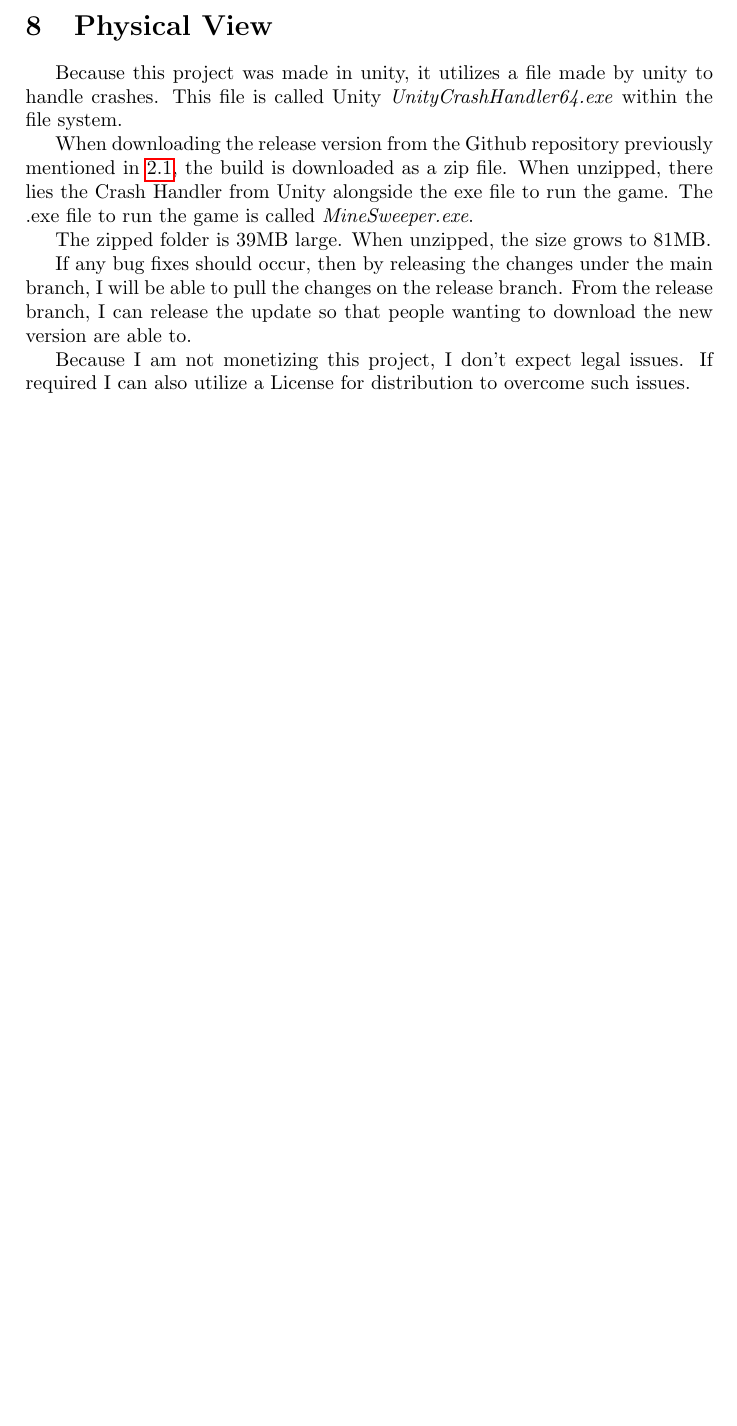
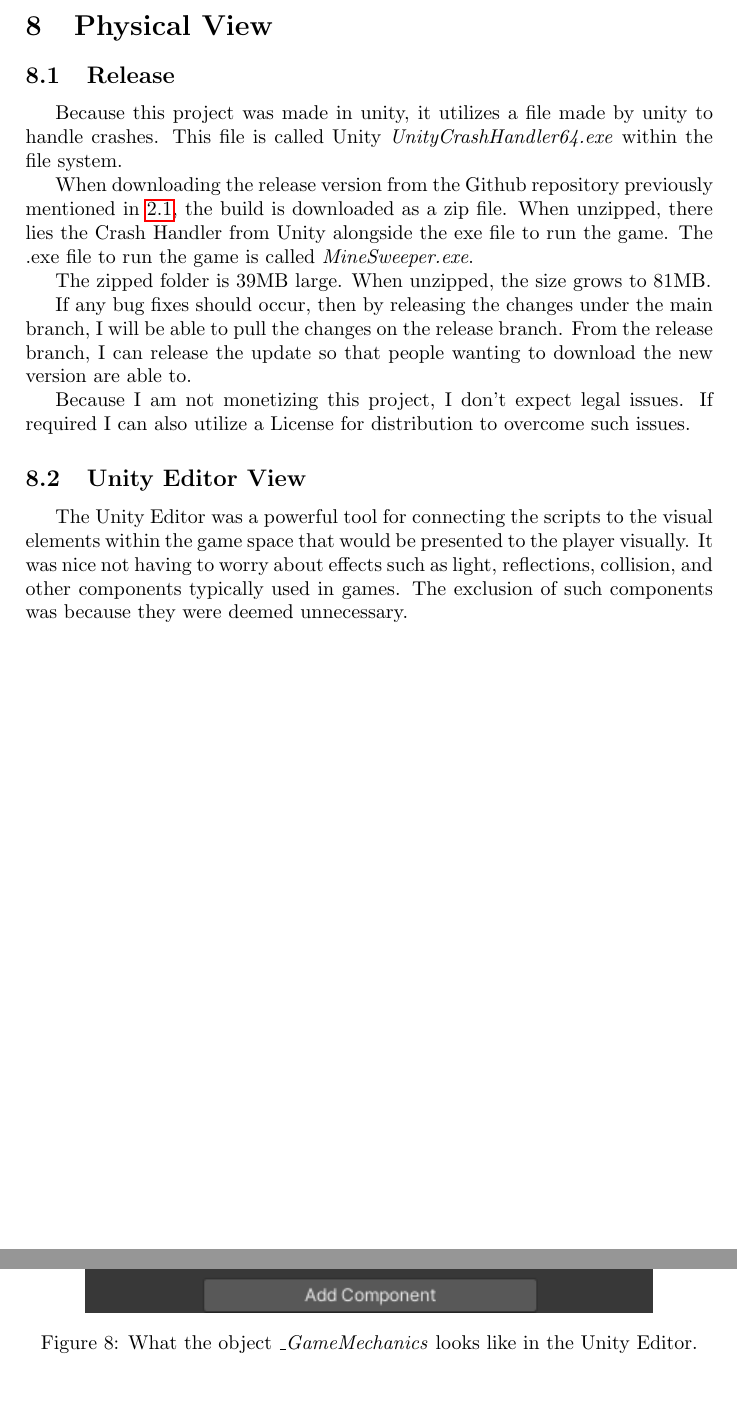
Before and after one commit to EZRA-DVLPR/MineSweeper3D, a LaTeX document (Latex/finalPaper.tex, which reads Latex/PhysView.tex): part of page 11 of 13 before the commit and two parts of pages 11 and 12 of 15 after it, the two joined at a grey line, cut so that both start at the same text, the shorter picture padded with empty space. Compiled offline with pdfLaTeX.

Commit message:
updated physical view and use case view

```diff
--- a/Latex/PhysView.tex
+++ b/Latex/PhysView.tex
@@ -1,5 +1,8 @@
 \section{Physical View}
 \label{sec:PhysView}
+
+\subsection{Release}
+\label{subsec:Release}
 
 Because this project was made in unity, it utilizes a file made by unity to handle crashes.
 This file is called Unity \textit{UnityCrashHandler64.exe} within the file system.
@@ -16,3 +19,17 @@ From the release branch, I can release the update so that people wanting to down
 
 Because I am not monetizing this project, I don't expect legal issues.
 If required I can also utilize a License for distribution to overcome such issues.
+
+\subsection{Unity Editor View}
+\label{subsec:UEView}
+
+The Unity Editor was a powerful tool for connecting the scripts to the visual elements within the game space that would be presented to the player visually.
+It was nice not having to worry about effects such as light, reflections, collision, and other components typically used in games.
+The exclusion of such components was because they were deemed unnecessary.
+
+\begin{figure}[!htpb]
+    \centering
+    \includegraphics[width=10cm]{Images/UEViewGM.png}
+       \caption{What the object \textit{\_GameMechanics} looks like in the Unity Editor.}
+           \label{Fig:UEViewGM}
+\end{figure}
```
Also changed, not shown: Latex/Acknowledgements.tex (+2 -0 lines), Latex/UCView.tex (+1 -1 lines), Latex/finalPaper.tex (+1 -0 lines), Latex/Images/UEViewGM.png (added), Latex/finalPaper.pdf.
